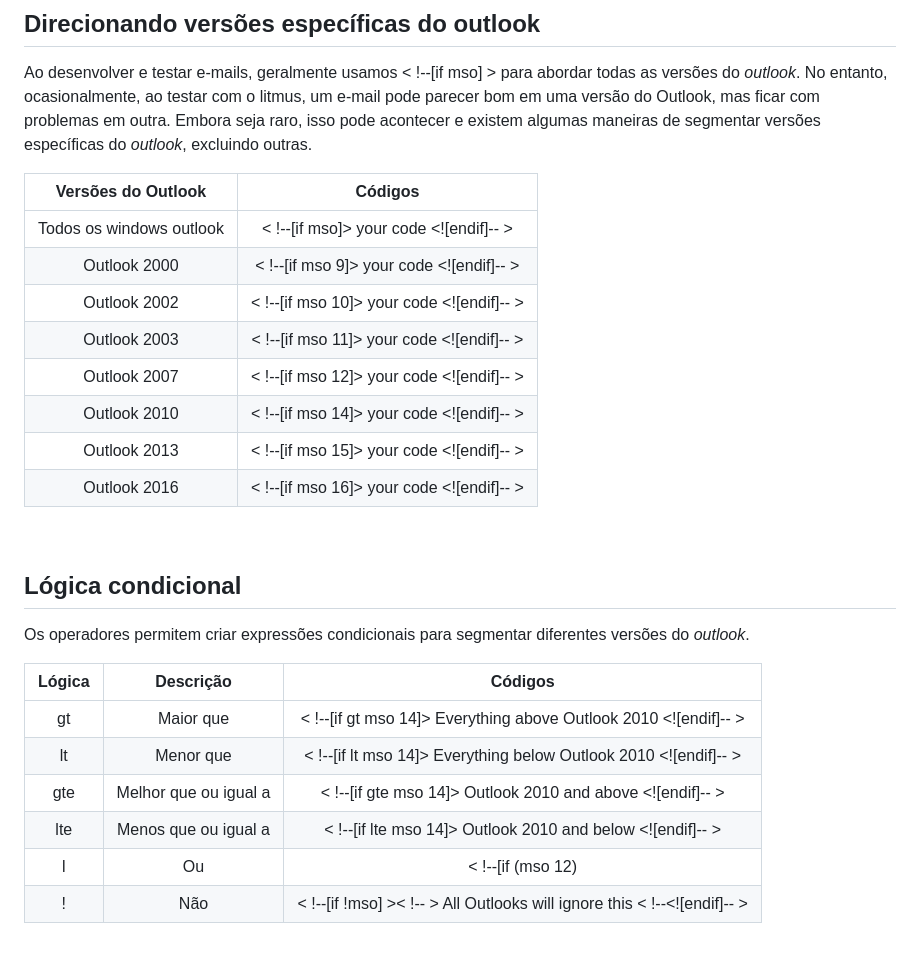
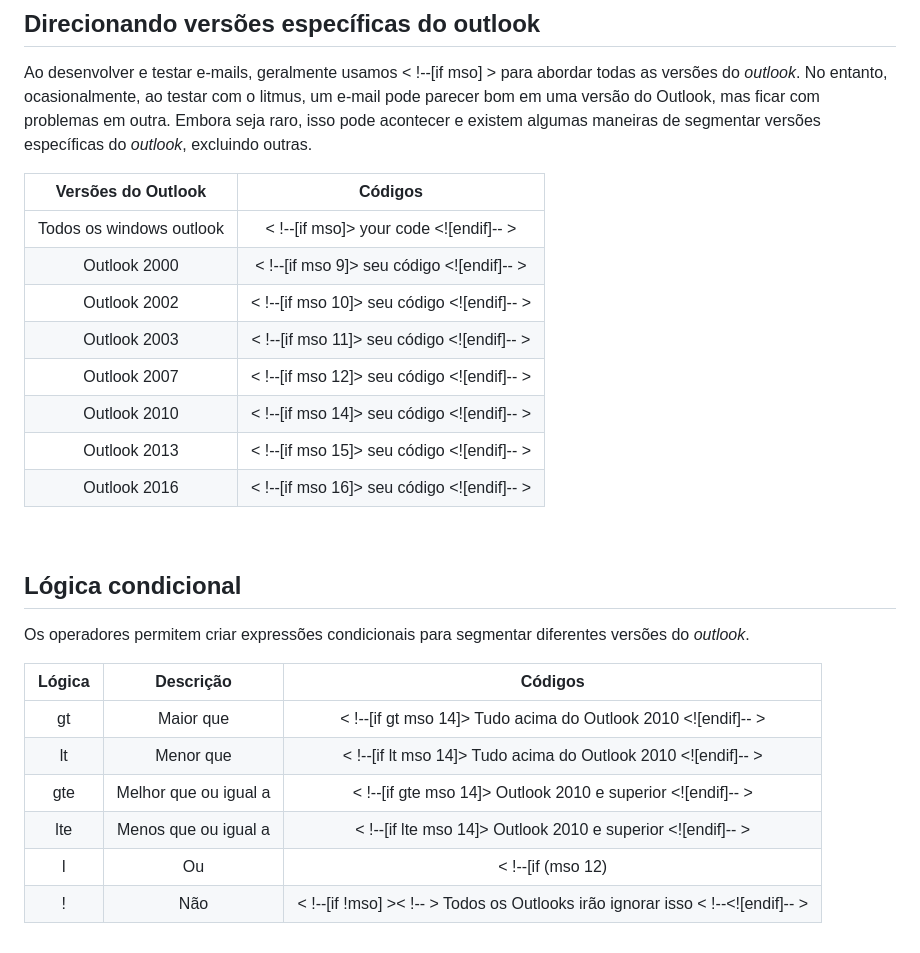
Before and after one commit to douglasrodrigwes/E-mail-Marketing, a Markdown page: README.md, the part around the change. Rendered like a GitHub page.

Commit message:
Update README.md
README update 0.38

```diff
--- a/README.md
+++ b/README.md
@@ -65,13 +65,13 @@ Ao desenvolver e testar e-mails, geralmente usamos < !--[if mso] > para abordar
 Versões do Outlook | Códigos
 :--: | :--:
 Todos os windows outlook | < !--[if mso]> your code <![endif]-- >
-Outlook 2000 | < !--[if mso 9]> your code <![endif]-- >
-Outlook 2002 | < !--[if mso 10]> your code <![endif]-- >
-Outlook 2003 | < !--[if mso 11]> your code <![endif]-- >
-Outlook 2007 | < !--[if mso 12]> your code <![endif]-- >
-Outlook 2010 | < !--[if mso 14]> your code <![endif]-- >
-Outlook 2013 | < !--[if mso 15]> your code <![endif]-- >
-Outlook 2016 | < !--[if mso 16]> your code <![endif]-- >
+Outlook 2000 | < !--[if mso 9]> seu código <![endif]-- >
+Outlook 2002 | < !--[if mso 10]> seu código <![endif]-- >
+Outlook 2003 | < !--[if mso 11]> seu código <![endif]-- >
+Outlook 2007 | < !--[if mso 12]> seu código <![endif]-- >
+Outlook 2010 | < !--[if mso 14]> seu código <![endif]-- >
+Outlook 2013 | < !--[if mso 15]> seu código <![endif]-- >
+Outlook 2016 | < !--[if mso 16]> seu código <![endif]-- >
 
 <br>
 
@@ -80,9 +80,9 @@ Os operadores permitem criar expressões condicionais para segmentar diferentes
 
 Lógica | Descrição | Códigos
 :--: | :--: | :--:
-gt | Maior que | < !--[if gt mso 14]> Everything above Outlook 2010 <![endif]-- >
-lt | Menor que | < !--[if lt mso 14]> Everything below Outlook 2010 <![endif]-- >
-gte | Melhor que ou igual a | < !--[if gte mso 14]> Outlook 2010 and above <![endif]-- >
-lte | Menos que ou igual a | < !--[if lte mso 14]> Outlook 2010 and below <![endif]-- >
-l  | Ou | < !--[if (mso 12)|(mso 16)]> Outlook 2007 / 2016 only <![endif]-- >
-! | Não | 	< !--[if !mso] >< !-- > All Outlooks will ignore this < !--<![endif]-- >
+gt | Maior que | < !--[if gt mso 14]> Tudo acima do Outlook 2010 <![endif]-- >
+lt | Menor que | < !--[if lt mso 14]> Tudo acima do Outlook 2010 <![endif]-- >
+gte | Melhor que ou igual a | < !--[if gte mso 14]> Outlook 2010 e superior <![endif]-- >
+lte | Menos que ou igual a | < !--[if lte mso 14]> Outlook 2010 e superior <![endif]-- >
+l  | Ou | < !--[if (mso 12)|(mso 16)]> Outlook 2007 / 2016 apenas <![endif]-- >
+! | Não | 	< !--[if !mso] >< !-- > Todos os Outlooks irão ignorar isso < !--<![endif]-- >
```
